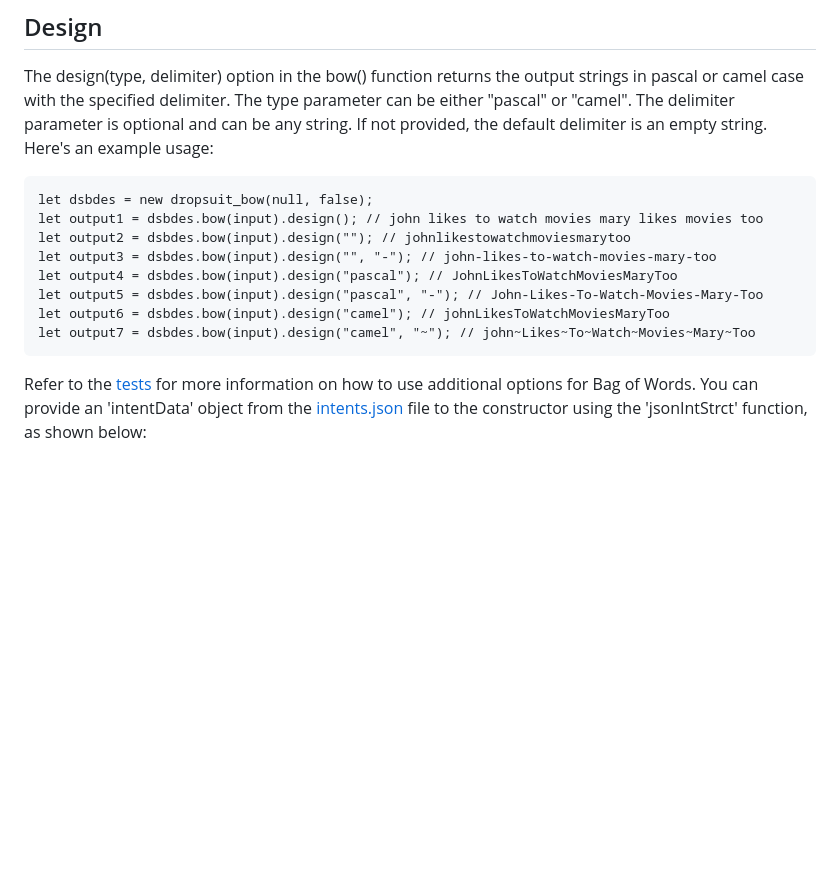
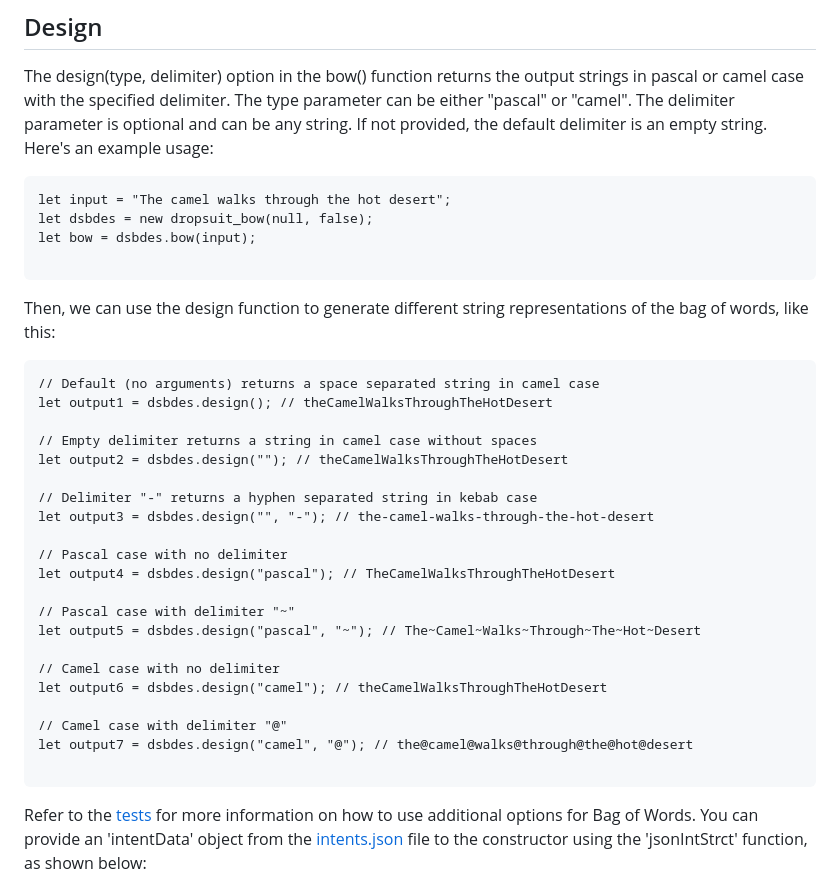
Before and after one commit to Software-Research-Lab/dropsuit-bow, a Markdown page: README.md, the part around the change. Rendered like a GitHub page; blank space fills up the shorter version.

Commit message:
Updated README with string design options for bag-of-words function

````diff
--- a/README.md
+++ b/README.md
@@ -102,14 +102,36 @@ Processing output:
 The design(type, delimiter) option in the bow() function returns the output strings in pascal or camel case with the specified delimiter. The type parameter can be either "pascal" or "camel". The delimiter parameter is optional and can be any string. If not provided, the default delimiter is an empty string. Here's an example usage:
 
 ```
+let input = "The camel walks through the hot desert";
 let dsbdes = new dropsuit_bow(null, false);
-let output1 = dsbdes.bow(input).design(); // john likes to watch movies mary likes movies too
-let output2 = dsbdes.bow(input).design(""); // johnlikestowatchmoviesmarytoo
-let output3 = dsbdes.bow(input).design("", "-"); // john-likes-to-watch-movies-mary-too
-let output4 = dsbdes.bow(input).design("pascal"); // JohnLikesToWatchMoviesMaryToo
-let output5 = dsbdes.bow(input).design("pascal", "-"); // John-Likes-To-Watch-Movies-Mary-Too
-let output6 = dsbdes.bow(input).design("camel"); // johnLikesToWatchMoviesMaryToo
-let output7 = dsbdes.bow(input).design("camel", "~"); // john~Likes~To~Watch~Movies~Mary~Too
+let bow = dsbdes.bow(input);
+
+```
+
+Then, we can use the design function to generate different string representations of the bag of words, like this:
+
+```
+// Default (no arguments) returns a space separated string in camel case
+let output1 = dsbdes.design(); // theCamelWalksThroughTheHotDesert
+
+// Empty delimiter returns a string in camel case without spaces
+let output2 = dsbdes.design(""); // theCamelWalksThroughTheHotDesert
+
+// Delimiter "-" returns a hyphen separated string in kebab case
+let output3 = dsbdes.design("", "-"); // the-camel-walks-through-the-hot-desert
+
+// Pascal case with no delimiter
+let output4 = dsbdes.design("pascal"); // TheCamelWalksThroughTheHotDesert
+
+// Pascal case with delimiter "~"
+let output5 = dsbdes.design("pascal", "~"); // The~Camel~Walks~Through~The~Hot~Desert
+
+// Camel case with no delimiter
+let output6 = dsbdes.design("camel"); // theCamelWalksThroughTheHotDesert
+
+// Camel case with delimiter "@"
+let output7 = dsbdes.design("camel", "@"); // the@camel@walks@through@the@hot@desert
+
 ```
 
 Refer to the [tests](https://github.com/ladooniani/dropsuit-bow/blob/main/test/index.test.js) for more information on how to use additional options for Bag of Words. You can provide an 'intentData' object from the [intents.json](https://github.com/ladooniani/dropsuit-bow/blob/main/test/intents.json) file to the constructor using the 'jsonIntStrct' function, as shown below:
````
